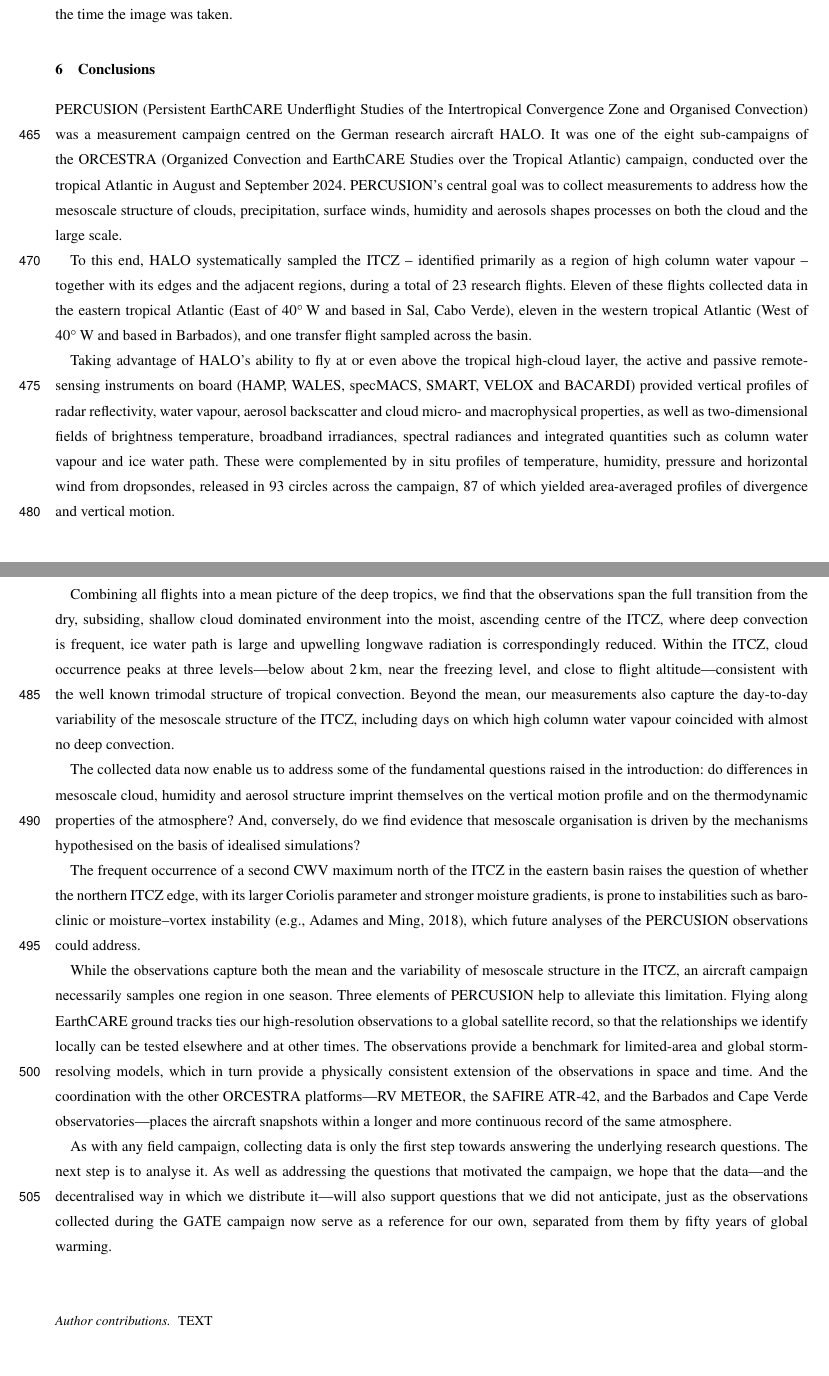
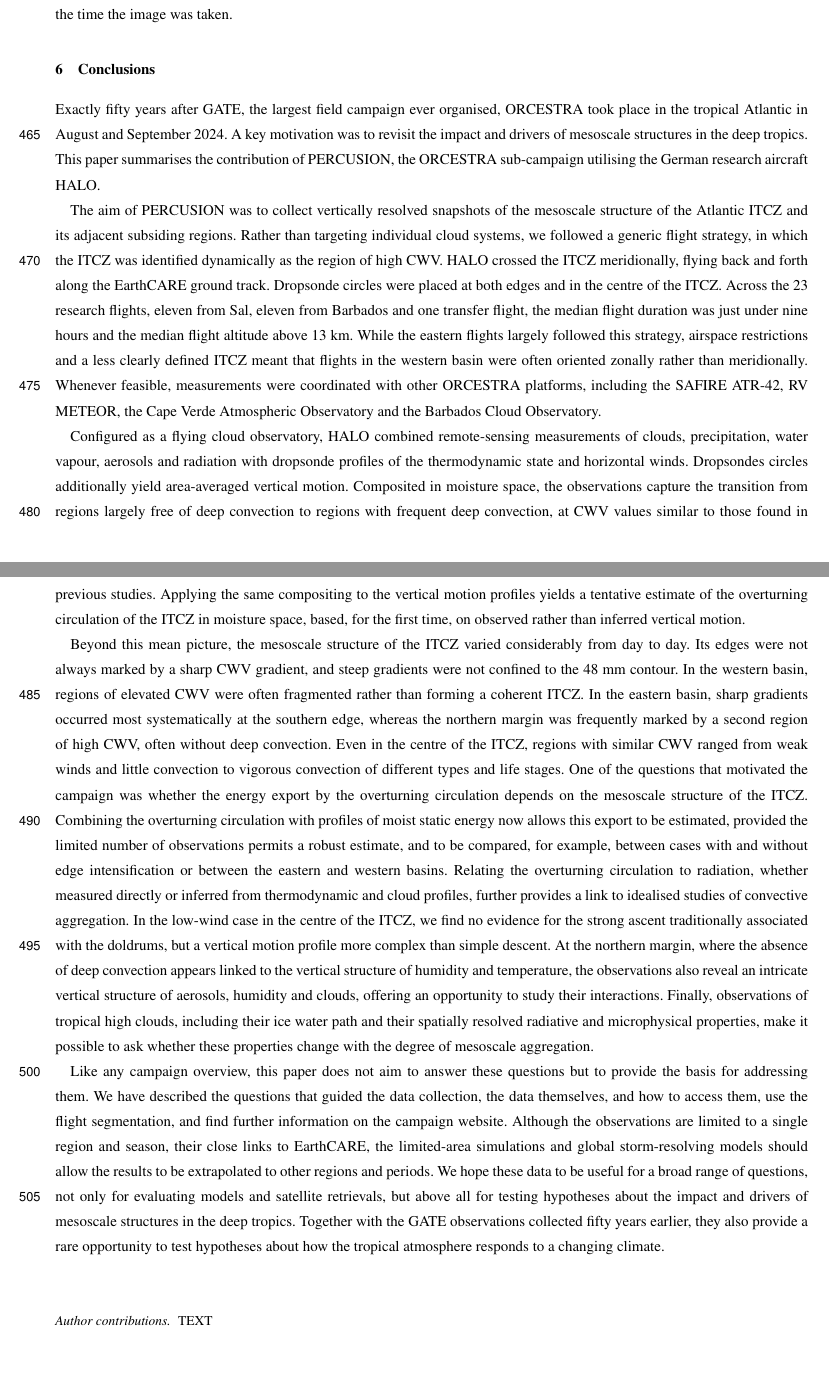
Before and after one commit to JuliaWindmiller1987/percusion, a LaTeX document (overviewPaper.tex): two parts of pages 23 and 25 of 31, joined at a grey line, cut so that both start at the same text, the shorter picture padded with empty space. Compiled offline with pdfLaTeX; a missing font is replaced by an installed copy or a similar font; a LaTeX package or settings file that is missing is left out.

Commit message:
Updates conclusion.

```diff
--- a/overviewPaper.tex
+++ b/overviewPaper.tex
@@ -552,34 +552,18 @@ Three vertical lines mark the times of the three specMACS images shown in panel
 \conclusions
 \label{sec:conclusion}
 
+Exactly fifty years after GATE, the largest field campaign ever organised, ORCESTRA took place in the tropical Atlantic in August and September 2024. A key motivation was to revisit the impact and drivers of mesoscale structures in the deep tropics. This paper summarises the contribution of PERCUSION, the ORCESTRA sub-campaign utilising the German research aircraft HALO.
 
-% Summary
+The aim of PERCUSION was to collect vertically resolved snapshots of the mesoscale structure of the Atlantic ITCZ and its adjacent subsiding regions. Rather than targeting individual cloud systems, we followed a generic flight strategy, in which the ITCZ was identified dynamically as the region of high CWV. HALO crossed the ITCZ meridionally, flying back and forth along the EarthCARE ground track. Dropsonde circles were placed at both edges and in the centre of the ITCZ. Across the 23 research flights, eleven from Sal, eleven from Barbados and one transfer flight, the median flight duration was just under nine hours and the median flight altitude above 13 km. While the eastern flights largely followed this strategy, airspace restrictions and a less clearly defined ITCZ meant that flights in the western basin were often oriented zonally rather than meridionally. Whenever feasible, measurements were coordinated with other ORCESTRA platforms, including the SAFIRE ATR-42, RV METEOR, the Cape Verde Atmospheric Observatory and the Barbados Cloud Observatory.
 
-PERCUSION (Persistent EarthCARE Underflight Studies of the Intertropical Convergence Zone and Organised Convection) was a measurement campaign centred on the German research aircraft HALO.
-It was one of the eight sub-campaigns of the ORCESTRA (Organized Convection and EarthCARE Studies over the Tropical Atlantic) campaign, conducted over the tropical Atlantic in August and September 2024.
-PERCUSION's central goal was to collect measurements to address how the mesoscale structure of clouds, precipitation, surface winds, humidity and aerosols shapes processes on both the cloud and the large scale.
-% TODO: consider mentioning focus on ITCZ energetics and sampling in moisture space
+Configured as a flying cloud observatory, HALO combined remote-sensing measurements of clouds, precipitation, water vapour, aerosols and radiation with dropsonde profiles of the thermodynamic state and horizontal winds. Dropsondes circles additionally yield area-averaged vertical motion. Composited in moisture space, the observations capture the transition from regions largely free of deep convection to regions with frequent deep convection, at CWV values similar to those found in previous studies. Applying the same compositing to the vertical motion profiles yields a tentative estimate of the overturning circulation of the ITCZ in moisture space, based, for the first time, on observed rather than inferred vertical motion.
 
-To this end, HALO systematically sampled the ITCZ -- identified primarily as a region of high column water vapour -- together with its edges and the adjacent regions, during a total of 23 research flights. Eleven of these flights collected data in the eastern tropical Atlantic (East of 40\unit{{\degree}}\,W and based in Sal, Cabo Verde), eleven in the western tropical Atlantic (West of 40\unit{{\degree}}\,W and based in Barbados), and one transfer flight sampled across the basin.
+Beyond this mean picture, the mesoscale structure of the ITCZ varied considerably from day to day. Its edges were not always marked by a sharp CWV gradient, and steep gradients were not confined to the 48 mm contour. In the western basin, regions of elevated CWV were often fragmented rather than forming a coherent ITCZ. In the eastern basin, sharp gradients occurred most systematically at the southern edge, whereas the northern margin was frequently marked by a second region of high CWV, often without deep convection. Even in the centre of the ITCZ, regions with similar CWV ranged from weak winds and little convection to vigorous convection of different types and life stages.
+One of the questions that motivated the campaign was whether the energy export by the overturning circulation depends on the mesoscale structure of the ITCZ. Combining the overturning circulation with profiles of moist static energy now allows this export to be estimated, provided the limited number of observations permits a robust estimate, and to be compared, for example, between cases with and without edge intensification or between the eastern and western basins. Relating the overturning circulation to radiation, whether measured directly or inferred from thermodynamic and cloud profiles, further provides a link to idealised studies of convective aggregation. In the low-wind case in the centre of the ITCZ, we find no evidence for the strong ascent traditionally associated with the doldrums, but a vertical motion profile more complex than simple descent. At the northern margin, where the absence of deep convection appears linked to the vertical structure of humidity and temperature, the observations also reveal an intricate vertical structure of aerosols, humidity and clouds, offering an opportunity to study their interactions. Finally, observations of tropical high clouds, including their ice water path and their spatially resolved radiative and microphysical properties, make it possible to ask whether these properties change with the degree of mesoscale aggregation.% Entrainment: circles around individual convective systems; new retrievals under development.
 
-% Comment on the paragraph below: Potentially the sentence trying to summarize all measured and retrieved variables may be split in two (or more). In my oppinion it is currently unprecise in terms of which quantities are vertical profiles and which are horizontally resolved. Some products may also be retrieved from multiple techniques (e.g. cloud microphysics in the vertical from combined lidar-radar retrievals and horizontally resolved from polarized specMACS measurements).
-Taking advantage of HALO's ability to fly at or even above the tropical high-cloud layer, the active and passive remote-sensing instruments on board (HAMP, WALES, specMACS, SMART, VELOX and BACARDI) provided vertical profiles of radar reflectivity, water vapour, aerosol backscatter and cloud micro- and macrophysical properties, as well as two-dimensional fields of brightness temperature, broadband irradiances, spectral radiances and integrated quantities such as column water vapour and ice water path. These were complemented by in situ profiles of temperature, humidity, pressure and horizontal wind from dropsondes, released in 93 circles across the campaign, 87 of which yielded area-averaged profiles of divergence and vertical motion.
+%Other questions emerged only from the observations themselves. What sets the sharpness of the CWV gradient at the edges of the ITCZ, and is the 48 mm contour special? Why do the northern and southern edges differ so markedly, what causes the strong CWV perturbations at the northern margin, and why are these perturbations often free of deep convection?
 
-Combining all flights into a mean picture of the deep tropics, we find that the observations span the full transition from the dry, subsiding, shallow cloud dominated environment into the moist, ascending centre of the ITCZ, where deep convection is frequent, ice water path is large and upwelling longwave radiation is correspondingly reduced. Within the ITCZ, cloud occurrence peaks at three levels---below about 2\,km, near the freezing level, and close to flight altitude---consistent with the well known trimodal structure of tropical convection. Beyond the mean, our measurements also capture the day-to-day variability of the mesoscale structure of the ITCZ, including days on which high column water vapour coincided with almost no deep convection.
-
-% Implications
-The collected data now enable us to address some of the fundamental questions raised in the introduction: do differences in mesoscale cloud, humidity and aerosol structure imprint themselves on the vertical motion profile and on the thermodynamic properties of the atmosphere? And, conversely, do we find evidence that mesoscale organisation is driven by the mechanisms hypothesised on the basis of idealised simulations?
-% TODO: general comments on the variability of w(z) profiles across the Atlantic -- what was most surprising? Also 48 mm reflection.
-
-The frequent occurrence of a second CWV maximum north of the ITCZ in the eastern basin raises the question of whether the northern ITCZ edge, with its larger Coriolis parameter and stronger moisture gradients, is prone to instabilities such as baroclinic or moisture--vortex instability \citep[e.g.,][]{adamesInteractionsWaterVapor2018}, which future analyses of the PERCUSION observations could address.
-
-% Limitations
-While the observations capture both the mean and the variability of mesoscale structure in the ITCZ, an aircraft campaign necessarily samples one region in one season. Three elements of PERCUSION help to alleviate this limitation. Flying along EarthCARE ground tracks ties our high-resolution observations to a global satellite record, so that the relationships we identify locally can be tested elsewhere and at other times. The observations provide a benchmark for limited-area and global storm-resolving models, which in turn provide a physically consistent extension of the observations in space and time. And the coordination with the other ORCESTRA platforms---RV METEOR, the SAFIRE ATR-42, and the Barbados and Cape Verde observatories---places the aircraft snapshots within a longer and more continuous record of the same atmosphere.
-% TODO: maybe add something on larger scales
-
-% Future Work
-As with any field campaign, collecting data is only the first step towards answering the underlying research questions. The next step is to analyse it. As well as addressing the questions that motivated the campaign, we hope that the data---and the decentralised way in which we distribute it---will also support questions that we did not anticipate, just as the observations collected during the GATE campaign now serve as a reference for our own, separated from them by fifty years of global warming.
-
+Like any campaign overview, this paper does not aim to answer these questions but to provide the basis for addressing them. We have described the questions that guided the data collection, the data themselves, and how to access them, use the flight segmentation, and find further information on the campaign website. Although the observations are limited to a single region and season, their close links to EarthCARE, the limited-area simulations and global storm-resolving models should allow the results to be extrapolated to other regions and periods. We hope these data to be useful for a broad range of questions, not only for evaluating models and satellite retrievals, but above all for testing hypotheses about the impact and drivers of mesoscale structures in the deep tropics. Together with the GATE observations collected fifty years earlier, they also provide a rare opportunity to test hypotheses about how the tropical atmosphere responds to a changing climate.
 
 %% The following commands are for the statements about the availability of data sets and/or software code corresponding to the manuscript.
 %% It is strongly recommended to make use of these sections in case data sets and/or software code have been part of your research the article is based on.
```
